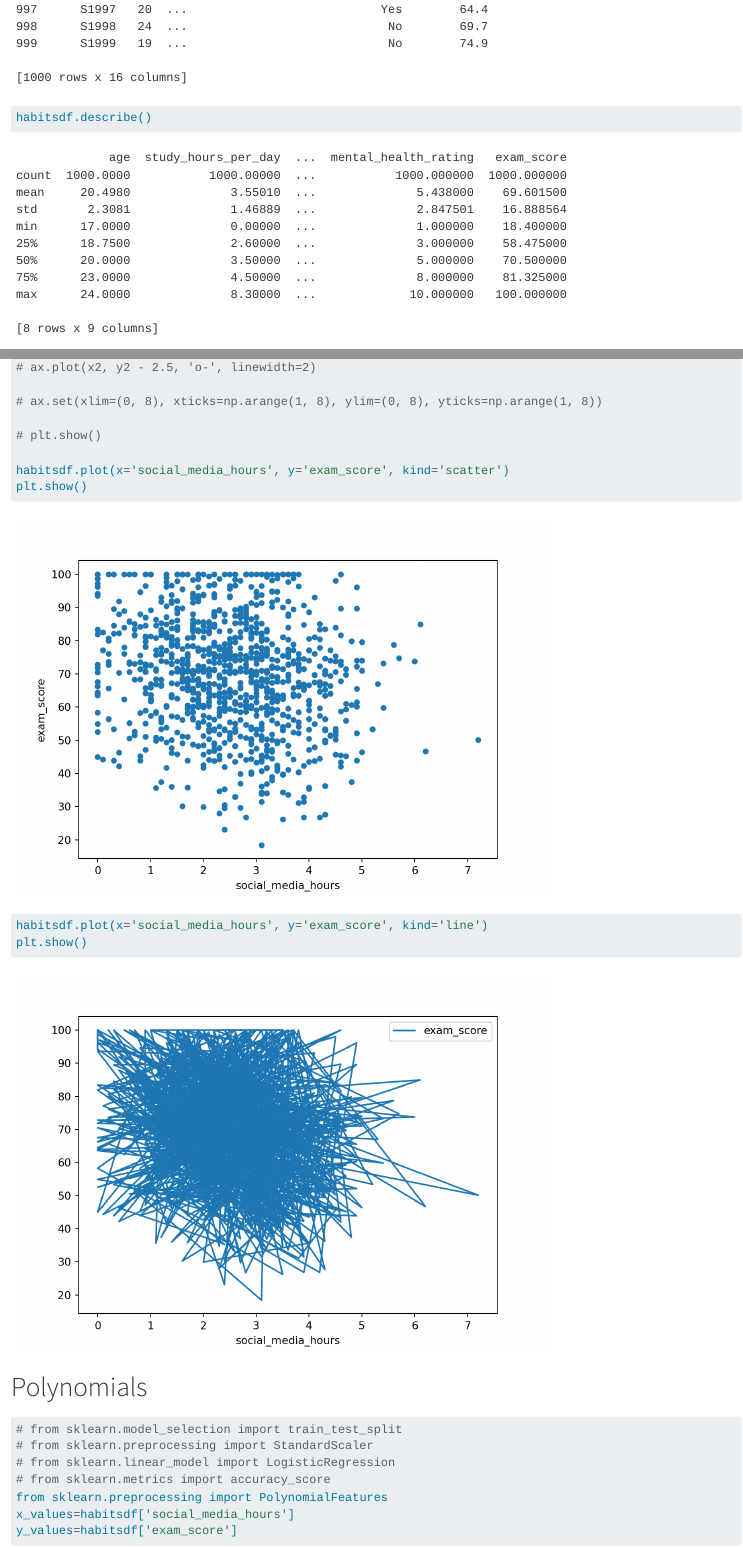
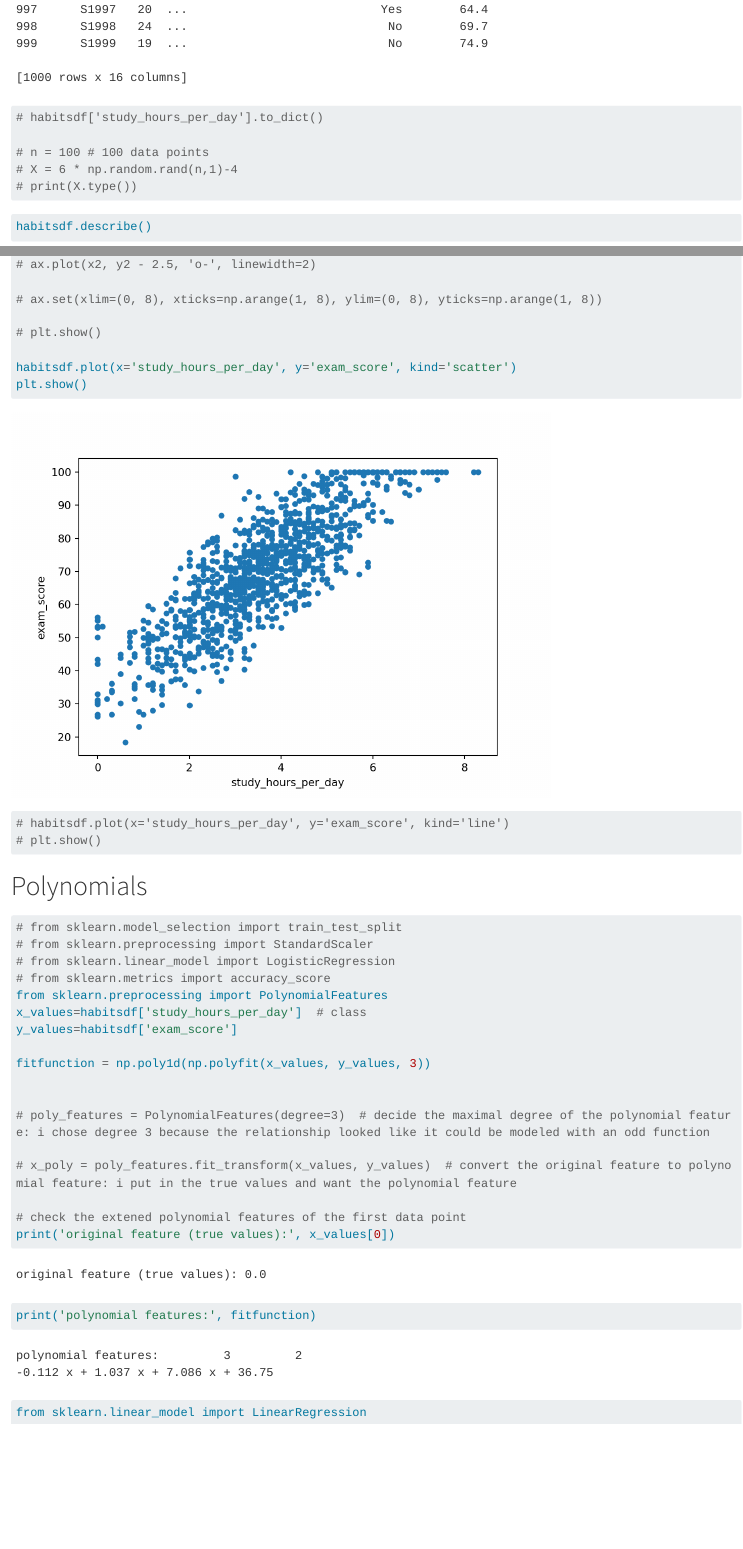
Before and after one commit to samspivak04/ds6400-coursework, a Quarto document (nonlinearity.qmd): the page in a window 1100 px wide, from 1140 px down, and a second part further down, joined at a grey line. Rendered offline with R 4.5, knitr and Pandoc in place of Quarto, with nearby package versions; long lines of code are wrapped.

Commit message:
something about polynomial features...

````diff
--- a/nonlinearity.qmd
+++ b/nonlinearity.qmd
@@ -23,6 +23,11 @@ import matplotlib.pyplot as plt
 
 habitsdf = pd.read_csv("student_habits_performance.csv")  # dataset from Kaggle
 habitsdf
+# habitsdf['study_hours_per_day'].to_dict()
+
+# n = 100 # 100 data points
+# X = 6 * np.random.rand(n,1)-4
+# print(X.type())
 ```
 ```{python}
 habitsdf.describe()
@@ -50,12 +55,12 @@ habitsdf.info()
 
 # plt.show()
 
-habitsdf.plot(x='social_media_hours', y='exam_score', kind='scatter')
+habitsdf.plot(x='study_hours_per_day', y='exam_score', kind='scatter')
 plt.show()
 ```
 ```{python}
-habitsdf.plot(x='social_media_hours', y='exam_score', kind='line')
-plt.show()
+# habitsdf.plot(x='study_hours_per_day', y='exam_score', kind='line')
+# plt.show()
 ```
 # Polynomials
 ```{python}
@@ -64,6 +69,20 @@ plt.show()
 # from sklearn.linear_model import LogisticRegression
 # from sklearn.metrics import accuracy_score
 from sklearn.preprocessing import PolynomialFeatures
-x_values=habitsdf['social_media_hours']
+x_values=habitsdf['study_hours_per_day']  # class
 y_values=habitsdf['exam_score']
+
+fitfunction = np.poly1d(np.polyfit(x_values, y_values, 3))
+
+
+# poly_features = PolynomialFeatures(degree=3)  # decide the maximal degree of the polynomial feature: i chose degree 3 because the relationship looked like it could be modeled with an odd function
+
+# x_poly = poly_features.fit_transform(x_values, y_values)  # convert the original feature to polynomial feature: i put in the true values and want the polynomial feature
+
+# check the extened polynomial features of the first data point
+print('original feature (true values):', x_values[0])
+print('polynomial features:', fitfunction)
 ```
+```{python}
+from sklearn.linear_model import LinearRegression
+```
````
Also changed, not shown: 6 other files.
